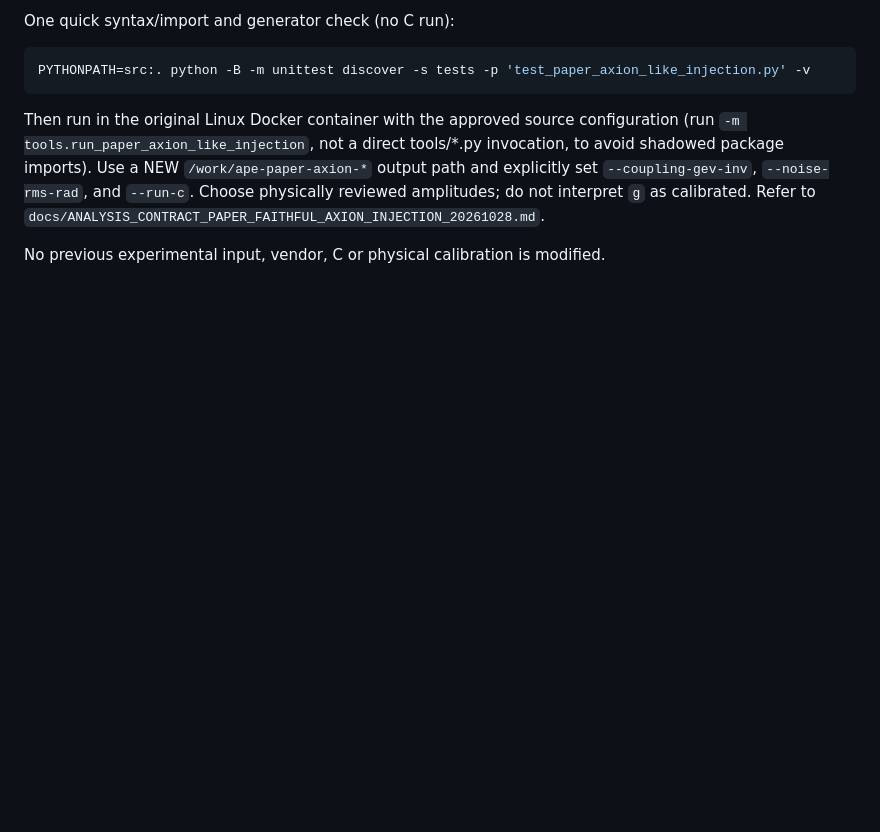
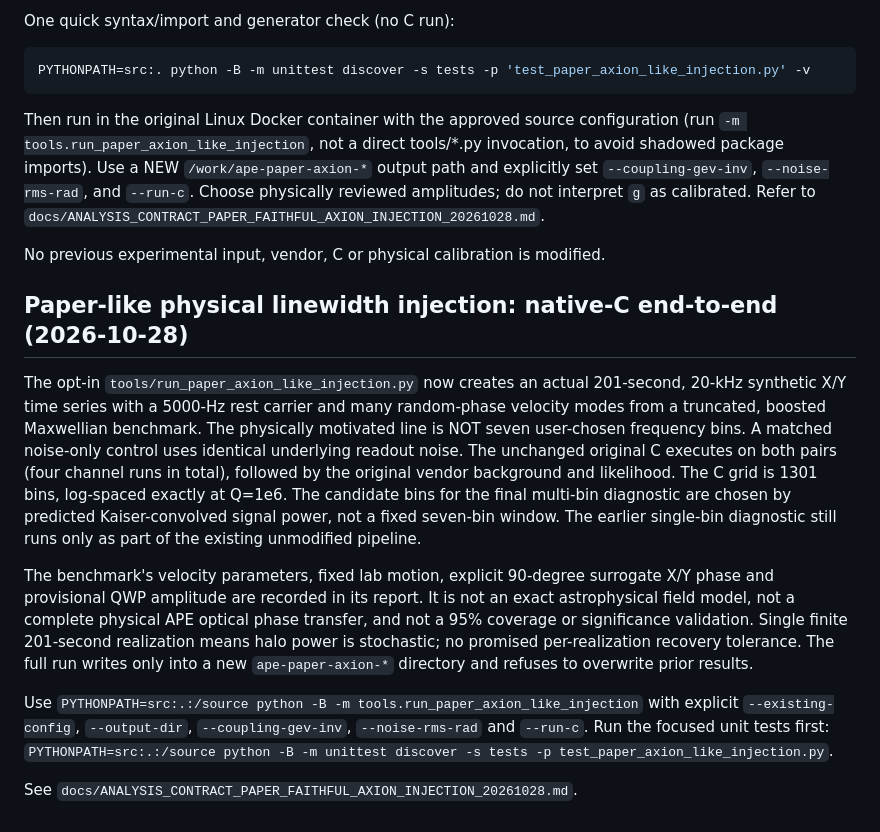
Before and after one commit to qazal-rokn/APE-analysis-code, a Markdown page: README.md, the part around the change. Rendered like a GitHub page; blank space fills up the shorter version.

Commit message:
Document source-grounded 5kHz native-C time-domain axion-like injection and limitations

```diff
--- a/README.md
+++ b/README.md
@@ -699,3 +699,32 @@ Choose physically reviewed amplitudes; do not interpret `g` as calibrated.
 Refer to `docs/ANALYSIS_CONTRACT_PAPER_FAITHFUL_AXION_INJECTION_20261028.md`.
 
 No previous experimental input, vendor, C or physical calibration is modified.
+
+## Paper-like physical linewidth injection: native-C end-to-end (2026-10-28)
+
+The opt-in `tools/run_paper_axion_like_injection.py` now creates an actual
+201-second, 20-kHz synthetic X/Y time series with a 5000-Hz rest carrier and
+many random-phase velocity modes from a truncated, boosted Maxwellian benchmark.
+The physically motivated line is NOT seven user-chosen frequency bins.
+A matched noise-only control uses identical underlying readout noise. The
+unchanged original C executes on both pairs (four channel runs in total),
+followed by the original vendor background and likelihood. The C grid is
+1301 bins, log-spaced exactly at Q=1e6. The candidate bins for the final
+multi-bin diagnostic are chosen by predicted Kaiser-convolved signal power,
+not a fixed seven-bin window. The earlier single-bin diagnostic still runs
+only as part of the existing unmodified pipeline.
+
+The benchmark's velocity parameters, fixed lab motion, explicit 90-degree
+surrogate X/Y phase and provisional QWP amplitude are recorded in its report.
+It is not an exact astrophysical field model, not a complete physical APE
+optical phase transfer, and not a 95% coverage or significance validation.
+Single finite 201-second realization means halo power is stochastic; no
+promised per-realization recovery tolerance. The full run writes only into a
+new `ape-paper-axion-*` directory and refuses to overwrite prior results.
+
+Use `PYTHONPATH=src:.:/source python -B -m tools.run_paper_axion_like_injection`
+with explicit `--existing-config`, `--output-dir`, `--coupling-gev-inv`,
+`--noise-rms-rad` and `--run-c`. Run the focused unit tests first:
+`PYTHONPATH=src:.:/source python -B -m unittest discover -s tests -p test_paper_axion_like_injection.py`.
+
+See `docs/ANALYSIS_CONTRACT_PAPER_FAITHFUL_AXION_INJECTION_20261028.md`.
```
